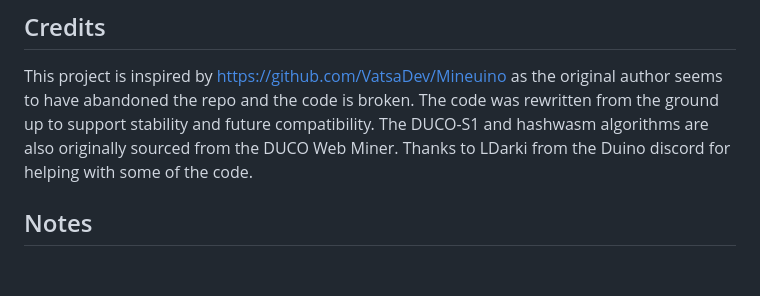
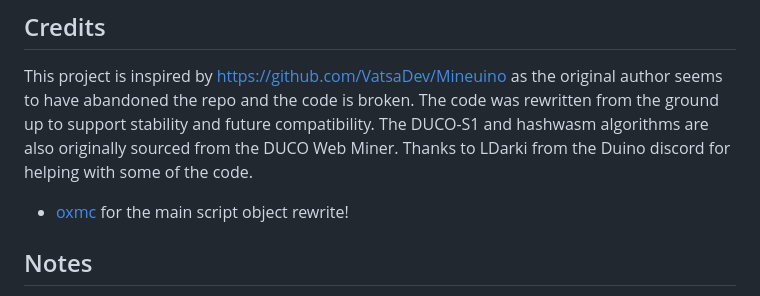
Before and after one commit to NoozAbooz/Duinotize, a Markdown page: README.md, the part around the change. Rendered like a GitHub page; blank space fills up the shorter version.

```diff
--- a/README.md
+++ b/README.md
@@ -57,6 +57,7 @@ The program runs a wrapper, which parses the input and runs a worker that connec
 ## Credits
 This project is inspired by https://github.com/VatsaDev/Mineuino as the original author seems to have abandoned the repo and the code is broken. The code was rewritten from the ground up to support stability and future compatibility. The DUCO-S1 and hashwasm algorithms are also originally sourced from the DUCO Web Miner.
 Thanks to LDarki from the Duino discord for helping with some of the code.
+- [oxmc](https://github.com/oxmc) for the main script object rewrite!
 
 ## Notes
 - I made this in just 2 hours at 1AM, so if there are bugs PLEASE report them
```
